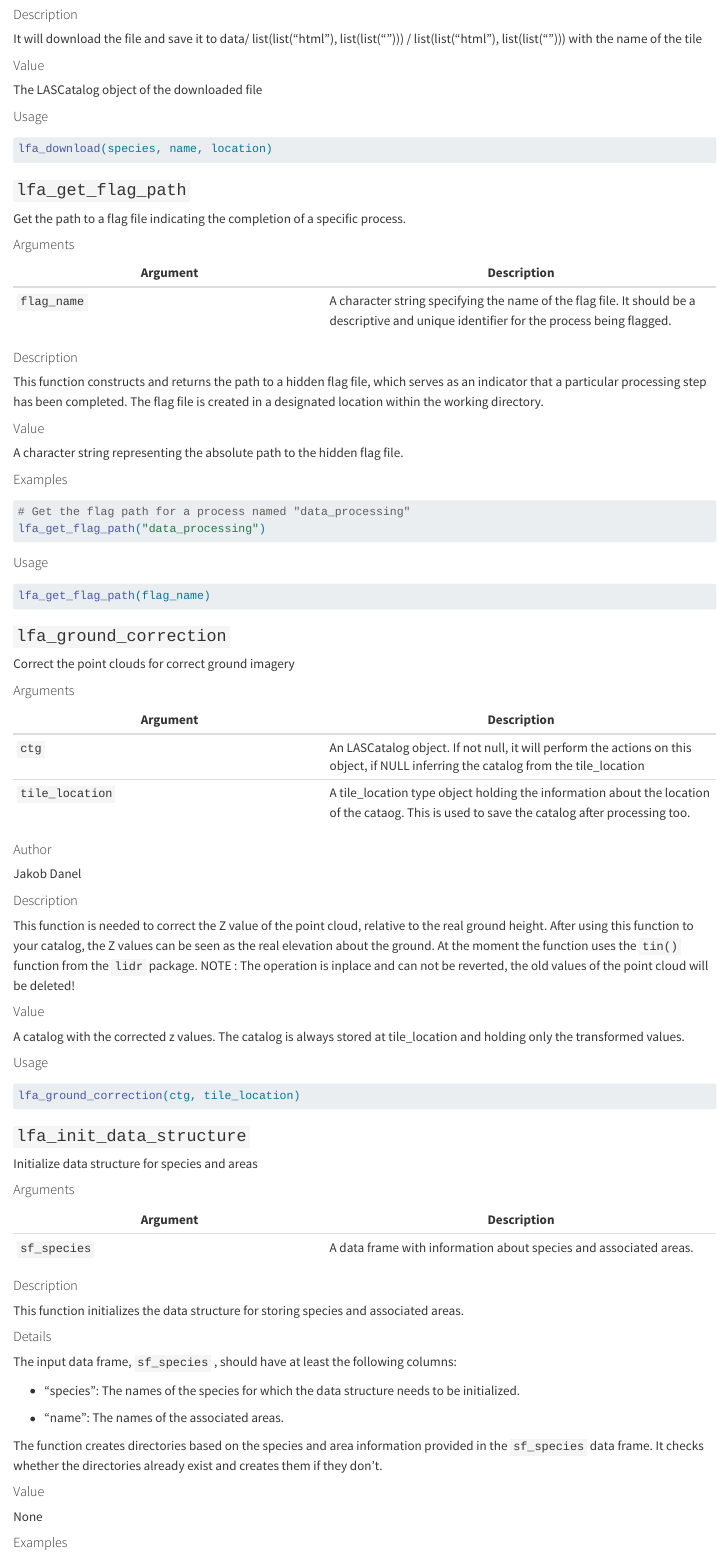
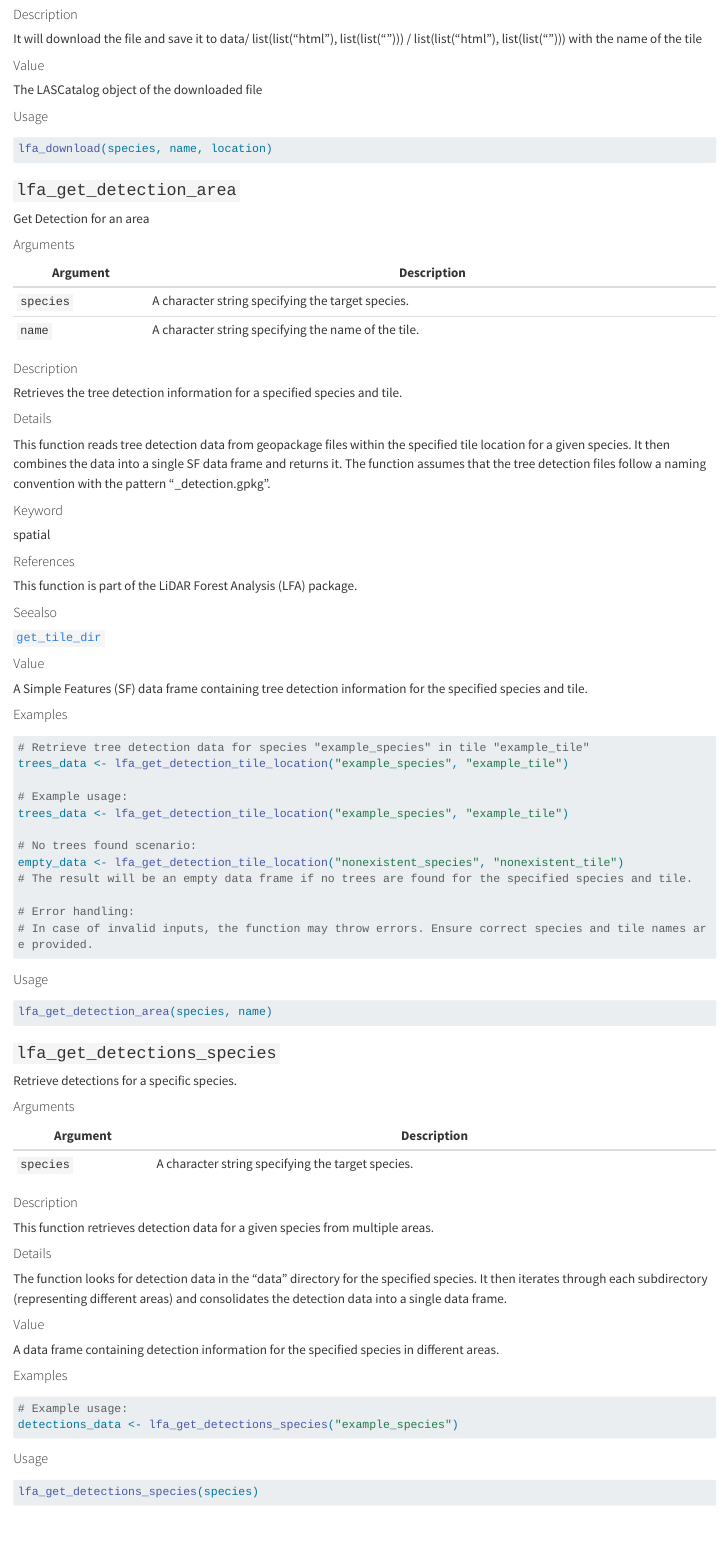
Before and after one commit to jakobdanel/lidar-forest-analysis, a Quarto document (results/appendix/package-docs/docs.qmd): the page in a window 1100 px wide, from 4480 px down. Rendered offline with R 4.5, knitr and Pandoc in place of Quarto, with nearby package versions; long lines of code are wrapped.

Commit message:
feat(#28) implemtent detection per species

````diff
--- a/results/appendix/package-docs/docs.qmd
+++ b/results/appendix/package-docs/docs.qmd
@@ -314,6 +314,124 @@ The LASCatalog object of the downloaded file
 ```{r}
 #| eval: false
 lfa_download(species, name, location)
+```
+
+
+
+### `lfa_get_detection_area`
+
+Get Detection for an area
+
+
+#### Arguments
+
+Argument      |Description
+------------- |----------------
+`species`     |     A character string specifying the target species.
+`name`     |     A character string specifying the name of the tile.
+
+
+#### Description
+
+Retrieves the tree detection information for a specified species and tile.
+
+
+#### Details
+
+This function reads tree detection data from geopackage files within the specified tile location for a given species. It then combines the data into a single SF data frame and returns it. The function assumes that the tree detection files follow a naming convention with the pattern "_detection.gpkg".
+
+
+#### Keyword
+
+spatial
+
+
+#### References
+
+This function is part of the LiDAR Forest Analysis (LFA) package.
+
+
+#### Seealso
+
+[`get_tile_dir`](#gettiledir)
+
+
+#### Value
+
+A Simple Features (SF) data frame containing tree detection information for the specified species and tile.
+
+
+#### Examples
+
+```{r}
+#| eval: false
+# Retrieve tree detection data for species "example_species" in tile "example_tile"
+trees_data <- lfa_get_detection_tile_location("example_species", "example_tile")
+
+# Example usage:
+trees_data <- lfa_get_detection_tile_location("example_species", "example_tile")
+
+# No trees found scenario:
+empty_data <- lfa_get_detection_tile_location("nonexistent_species", "nonexistent_tile")
+# The result will be an empty data frame if no trees are found for the specified species and tile.
+
+# Error handling:
+# In case of invalid inputs, the function may throw errors. Ensure correct species and tile names are provided.
+```
+
+
+#### Usage
+
+```{r}
+#| eval: false
+lfa_get_detection_area(species, name)
+```
+
+
+
+### `lfa_get_detections_species`
+
+Retrieve detections for a specific species.
+
+
+#### Arguments
+
+Argument      |Description
+------------- |----------------
+`species`     |     A character string specifying the target species.
+
+
+#### Description
+
+This function retrieves detection data for a given species from multiple areas.
+
+
+#### Details
+
+The function looks for detection data in the "data" directory for the specified species.
+ It then iterates through each subdirectory (representing different areas) and consolidates the
+ detection data into a single data frame.
+
+
+#### Value
+
+A data frame containing detection information for the specified species in different areas.
+
+
+#### Examples
+
+```{r}
+#| eval: false
+# Example usage:
+detections_data <- lfa_get_detections_species("example_species")
+```
+
+
+#### Usage
+
+```{r}
+#| eval: false
+lfa_get_detections_species(species)
 ```
 
 
````
Also changed, not shown: R/get_detection_area.R (+1 -1 lines), R/get_detections_species.R (added, +34 -0 lines), 5 other files.
